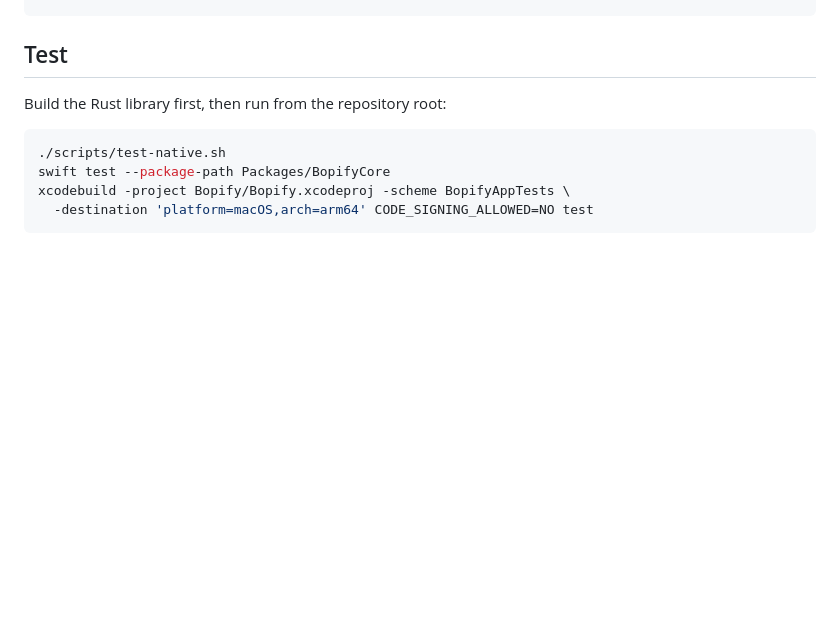
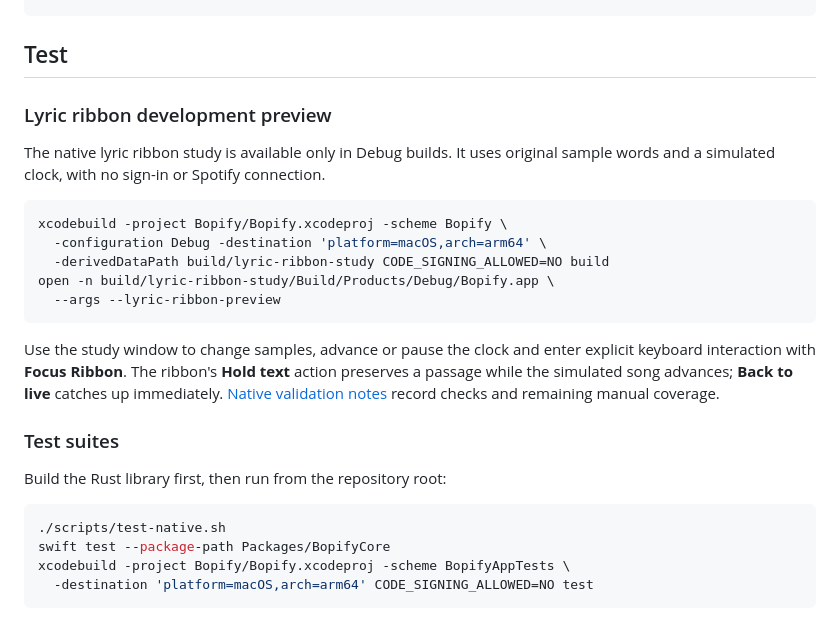
Before and after one commit to leesiongchan/bopify, a Markdown page: README.md, the part around the change. GitHub-like rendering; blank space fills up the shorter version.

````diff
--- a/README.md
+++ b/README.md
@@ -43,6 +43,27 @@ xcodebuild -project Bopify/Bopify.xcodeproj -scheme Bopify \
 
 ## Test
 
+### Lyric ribbon development preview
+
+The native lyric ribbon study is available only in Debug builds. It uses
+original sample words and a simulated clock, with no sign-in or Spotify connection.
+
+```sh
+xcodebuild -project Bopify/Bopify.xcodeproj -scheme Bopify \
+  -configuration Debug -destination 'platform=macOS,arch=arm64' \
+  -derivedDataPath build/lyric-ribbon-study CODE_SIGNING_ALLOWED=NO build
+open -n build/lyric-ribbon-study/Build/Products/Debug/Bopify.app \
+  --args --lyric-ribbon-preview
+```
+
+Use the study window to change samples, advance or pause the clock and enter
+explicit keyboard interaction with **Focus Ribbon**. The ribbon's **Hold text**
+action preserves a passage while the simulated song advances; **Back to live**
+catches up immediately. [Native validation notes](docs/lyric-ribbon-native-validation.md)
+record checks and remaining manual coverage.
+
+### Test suites
+
 Build the Rust library first, then run from the repository root:
 
 ```sh
````
Also changed, not shown: docs/lyric-ribbon-native-validation.md (added, +58 -0 lines), docs/lyric-ribbon-research.md (+2 -2 lines), docs/mockups/lyric-ribbon-native-large.png (added), docs/mockups/lyric-ribbon-native-live.png (added), docs/mockups/lyric-ribbon-native-reading.png (added), 11 other files.
